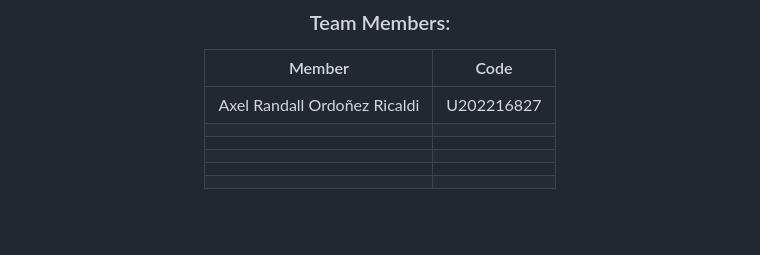
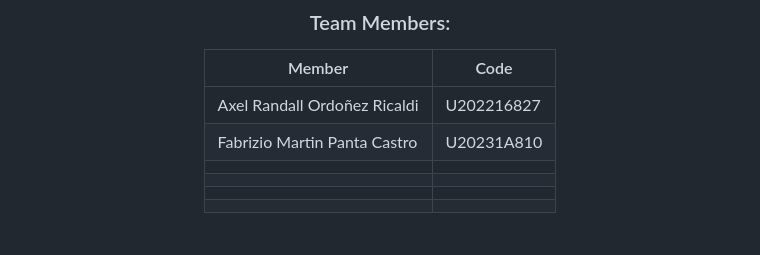
Before and after one commit to SoftCore-1ASI0729-2510-4350/Report, a Markdown page: README.md, the part around the change. Drawn GitHub-style.

Commit message:
chore: added my personal information

```diff
--- a/README.md
+++ b/README.md
@@ -21,8 +21,8 @@
 
 | Member                           | Code       |
 |----------------------------------|------------|
-|Axel Randall Ordoñez Ricaldi   |  U202216827|
-|        |  |
+|Axel Randall Ordoñez Ricaldi      | U202216827 |
+|Fabrizio Martin Panta Castro      | U20231A810 |
 |       |  |
 |  |  |
 |              |  |
```
